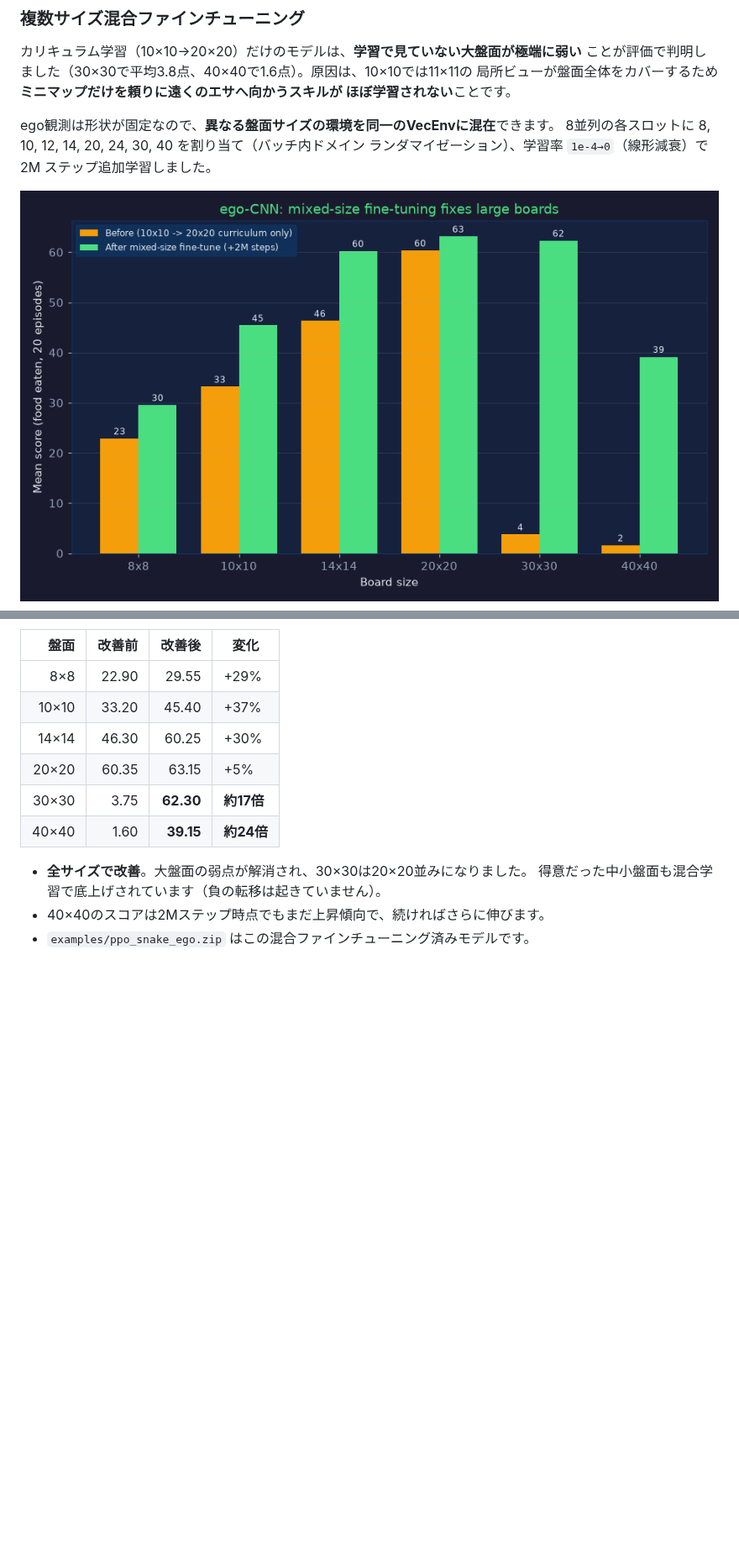
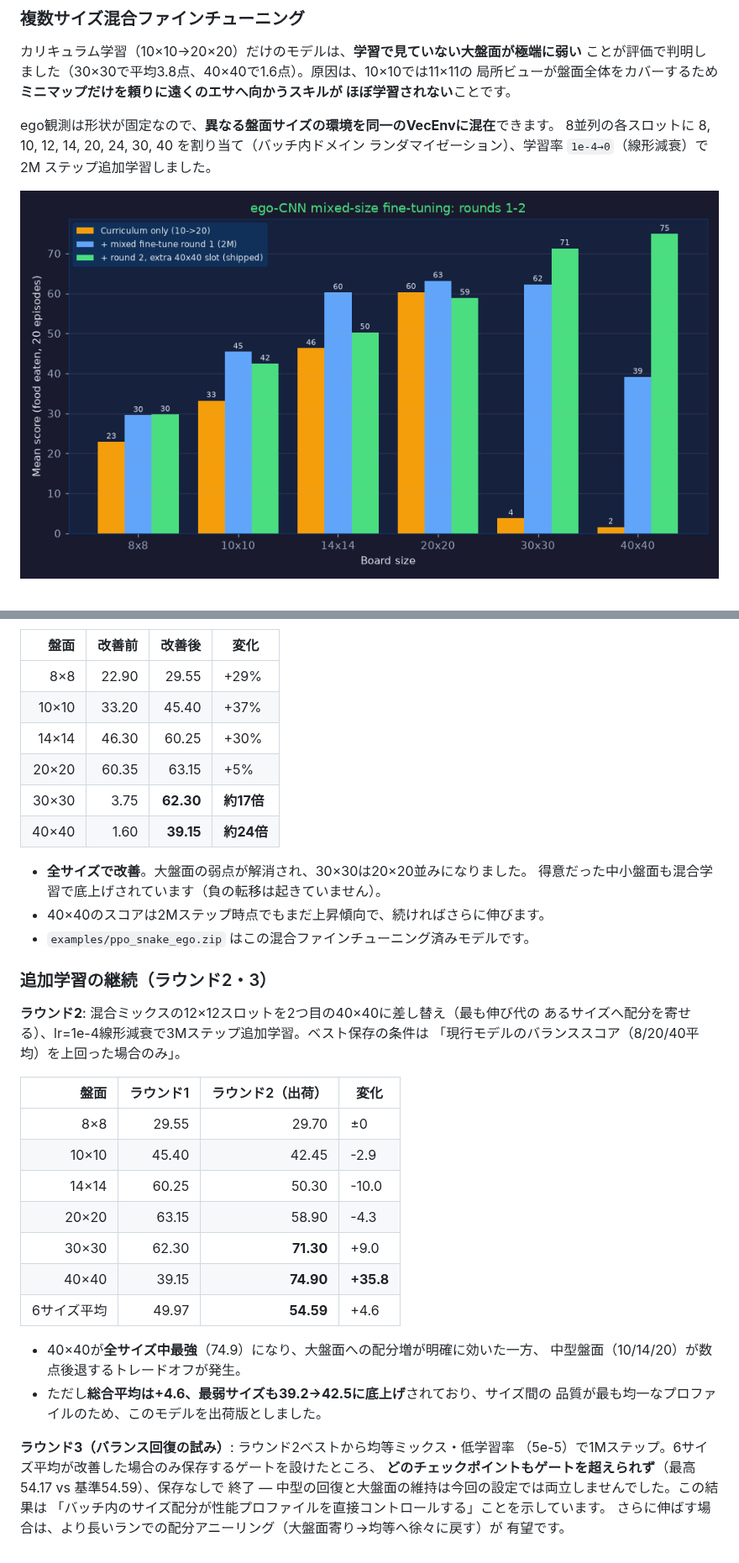
Before and after one commit to mo-kazuya/snake_game, a Markdown page: examples/TRAINING_RESULTS.md, 2 parts joined by grey strips. Shown at 84% size. Rendered like a GitHub page; pictures changed too: examples/training_curve_mixed.png; blank space fills up the shorter version.

Commit message:
ego-CNNの混合ファインチューニングを継続(ラウンド2)
ラウンド2: ミックスの12x12を2つ目の40x40に差し替え、lr=1e-4線形減衰で
3Mステップ追加学習。現行モデル超過時のみ保存するゲート付き。

結果(gym環境、20エピソード平均):
- 30x30: 62.3 -> 71.3
- 40x40: 39.2 -> 74.9 (全サイズ中最強に)
- 6サイズ平均: 50.0 -> 54.6、最弱サイズ 39.2 -> 42.5
- トレードオフ: 中型盤面が数点後退(14x14: -10.0, 20x20: -4.3)
総合平均と最弱サイズの底上げを重視しラウンド2を出荷。

ラウンド3(均等ミックス・lr=5e-5・1Mでの中型回復)も試行したが
改善ゲートを超えず保存なし -> バッチ内サイズ配分が性能プロファイルを
直接決めることを確認。詳細はTRAINING_RESULTS.mdに記録。

- examples/ppo_snake_ego.zip: ラウンド2ベストに更新
- examples/training_curve_mixed.png: 3系列(カリキュラムのみ/R1/R2)に更新
- examples/TRAINING_RESULTS.md, README.md, gym_snake/README.md: 追記

Co-Authored-By: Claude Opus 4.8 <noreply@anthropic.com>
Claude-Session: https://claude.ai/code/session_01YXmp997U4NW79CEVUcXQ9D

```diff
--- a/examples/TRAINING_RESULTS.md
+++ b/examples/TRAINING_RESULTS.md
@@ -317,3 +317,32 @@ ego観測は形状が固定なので、**異なる盤面サイズの環境を同
   得意だった中小盤面も混合学習で底上げされています（負の転移は起きていません）。
 - 40×40のスコアは2Mステップ時点でもまだ上昇傾向で、続ければさらに伸びます。
 - `examples/ppo_snake_ego.zip` はこの混合ファインチューニング済みモデルです。
+
+### 追加学習の継続（ラウンド2・3）
+
+**ラウンド2**: 混合ミックスの12×12スロットを2つ目の40×40に差し替え（最も伸び代の
+あるサイズへ配分を寄せる）、lr=1e-4線形減衰で3Mステップ追加学習。ベスト保存の条件は
+「現行モデルのバランススコア（8/20/40平均）を上回った場合のみ」。
+
+| 盤面 | ラウンド1 | ラウンド2（出荷） | 変化 |
+|-----:|------:|------:|------|
+| 8×8 | 29.55 | 29.70 | ±0 |
+| 10×10 | 45.40 | 42.45 | -2.9 |
+| 14×14 | 60.25 | 50.30 | -10.0 |
+| 20×20 | 63.15 | 58.90 | -4.3 |
+| 30×30 | 62.30 | **71.30** | +9.0 |
+| 40×40 | 39.15 | **74.90** | **+35.8** |
+| 6サイズ平均 | 49.97 | **54.59** | +4.6 |
+
+- 40×40が**全サイズ中最強**（74.9）になり、大盤面への配分増が明確に効いた一方、
+  中型盤面（10/14/20）が数点後退するトレードオフが発生。
+- ただし**総合平均は+4.6、最弱サイズも39.2→42.5に底上げ**されており、サイズ間の
+  品質が最も均一なプロファイルのため、このモデルを出荷版としました。
+
+**ラウンド3（バランス回復の試み）**: ラウンド2ベストから均等ミックス・低学習率
+（5e-5）で1Mステップ。6サイズ平均が改善した場合のみ保存するゲートを設けたところ、
+**どのチェックポイントもゲートを超えられず**（最高54.17 vs 基準54.59）、保存なしで
+終了 — 中型の回復と大盤面の維持は今回の設定では両立しませんでした。この結果は
+「バッチ内のサイズ配分が性能プロファイルを直接コントロールする」ことを示しています。
+さらに伸ばす場合は、より長いランでの配分アニーリング（大盤面寄り→均等へ徐々に戻す）が
+有望です。
```
Also changed, not shown: README.md (+3 -3 lines), gym_snake/README.md (+3 -2 lines).
